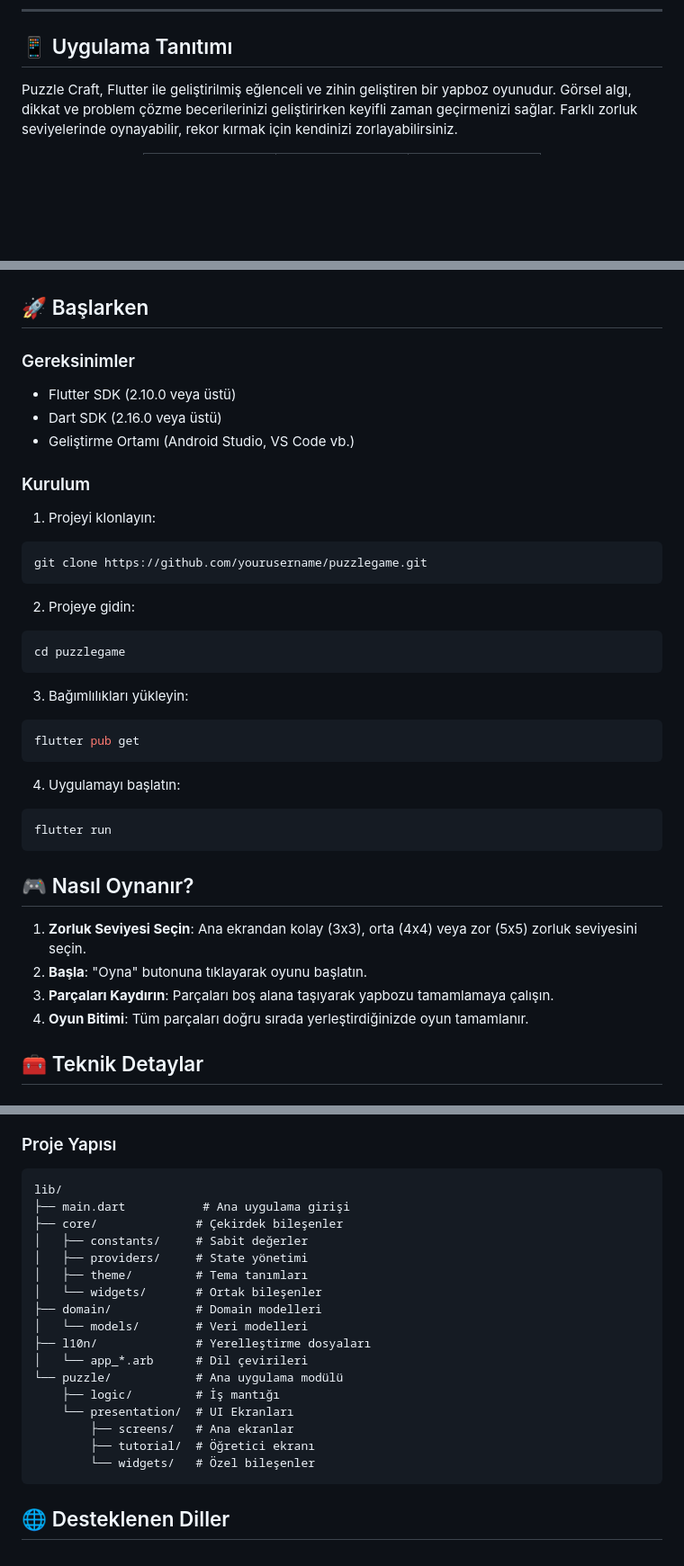
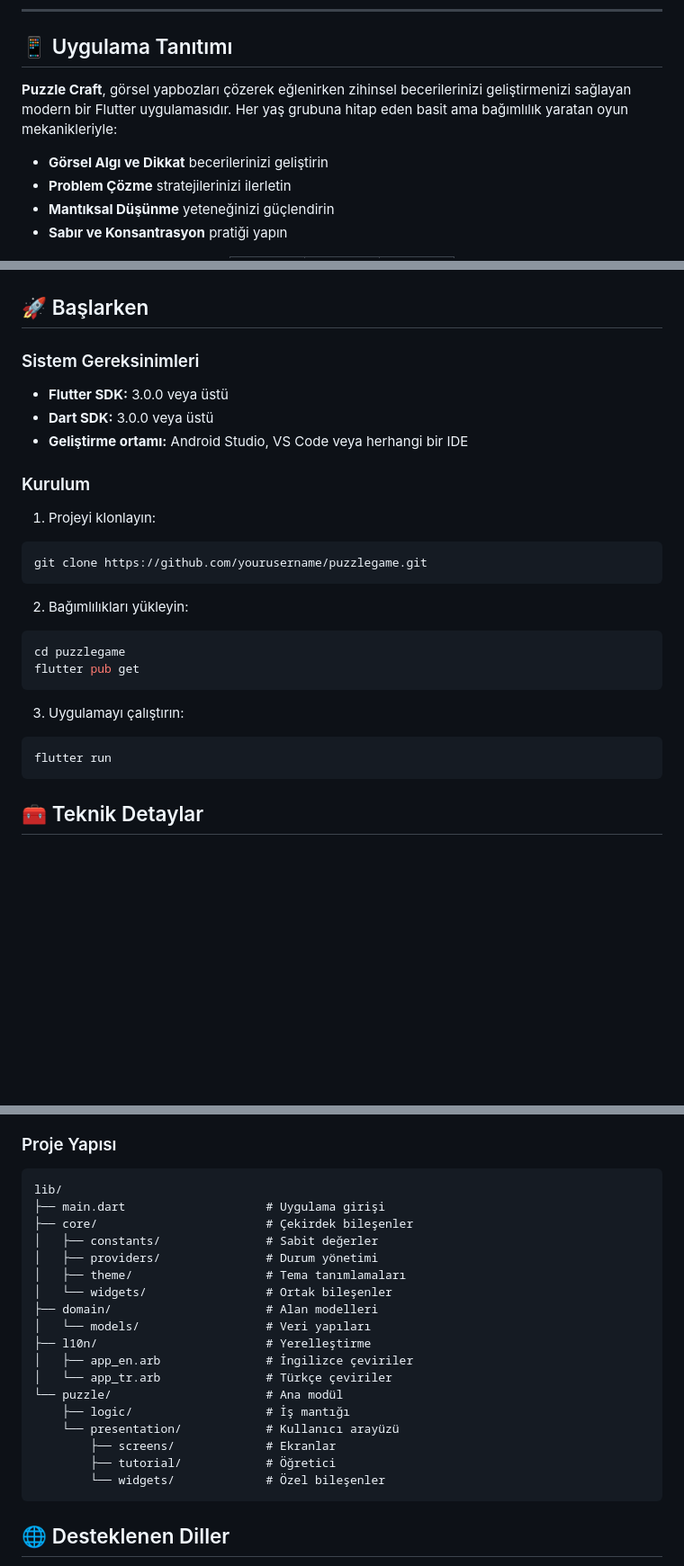
Before and after one commit to Kaaanyildiz/Flutter_Puzzle_Game, a Markdown page: README.md, 3 parts joined by grey strips. Shown at 90% size. GitHub-like rendering; blank space fills up the shorter version.

````diff
--- a/README.md
+++ b/README.md
@@ -9,7 +15,12 @@
 
 ## 📱 Uygulama Tanıtımı
 
-Puzzle Craft, Flutter ile geliştirilmiş eğlenceli ve zihin geliştiren bir yapboz oyunudur. Görsel algı, dikkat ve problem çözme becerilerinizi geliştirirken keyifli zaman geçirmenizi sağlar. Farklı zorluk seviyelerinde oynayabilir, rekor kırmak için kendinizi zorlayabilirsiniz.
+**Puzzle Craft**, görsel yapbozları çözerek eğlenirken zihinsel becerilerinizi geliştirmenizi sağlayan modern bir Flutter uygulamasıdır. Her yaş grubuna hitap eden basit ama bağımlılık yaratan oyun mekanikleriyle:
+
+- **Görsel Algı ve Dikkat** becerilerinizi geliştirin
+- **Problem Çözme** stratejilerinizi ilerletin
+- **Mantıksal Düşünme** yeteneğinizi güçlendirin
+- **Sabır ve Konsantrasyon** pratiği yapın
 
 <div align="center">
   <table>
@@ -52,40 +88,32 @@ Puzzle Craft, Flutter ile geliştirilmiş eğlenceli ve zihin geliştiren bir ya
 
 ## 🚀 Başlarken
 
-### Gereksinimler
+### Sistem Gereksinimleri
 
-- Flutter SDK (2.10.0 veya üstü)
-- Dart SDK (2.16.0 veya üstü)
-- Geliştirme Ortamı (Android Studio, VS Code vb.)
+- **Flutter SDK:** 3.0.0 veya üstü
+- **Dart SDK:** 3.0.0 veya üstü
+- **Geliştirme ortamı:** Android Studio, VS Code veya herhangi bir IDE
 
 ### Kurulum
 
 1. Projeyi klonlayın:
+
 ```bash
 git clone https://github.com/yourusername/puzzlegame.git
 ```
 
-2. Projeye gidin:
+2. Bağımlılıkları yükleyin:
+
 ```bash
 cd puzzlegame
-```
-
-3. Bağımlılıkları yükleyin:
-```bash
 flutter pub get
 ```
 
-4. Uygulamayı başlatın:
+3. Uygulamayı çalıştırın:
+
 ```bash
 flutter run
 ```
-
-## 🎮 Nasıl Oynanır?
-
-1. **Zorluk Seviyesi Seçin**: Ana ekrandan kolay (3x3), orta (4x4) veya zor (5x5) zorluk seviyesini seçin.
-2. **Başla**: "Oyna" butonuna tıklayarak oyunu başlatın.
-3. **Parçaları Kaydırın**: Parçaları boş alana taşıyarak yapbozu tamamlamaya çalışın.
-4. **Oyun Bitimi**: Tüm parçaları doğru sırada yerleştirdiğinizde oyun tamamlanır.
 
 ## 🧰 Teknik Detaylar
 
@@ -104,22 +154,23 @@ flutter run
 
 ```
 lib/
-├── main.dart           # Ana uygulama girişi
-├── core/              # Çekirdek bileşenler
-│   ├── constants/     # Sabit değerler
-│   ├── providers/     # State yönetimi
-│   ├── theme/         # Tema tanımları
-│   └── widgets/       # Ortak bileşenler
-├── domain/            # Domain modelleri
-│   └── models/        # Veri modelleri
-├── l10n/              # Yerelleştirme dosyaları
-│   └── app_*.arb      # Dil çevirileri
-└── puzzle/            # Ana uygulama modülü
-    ├── logic/         # İş mantığı
-    └── presentation/  # UI Ekranları
-        ├── screens/   # Ana ekranlar
-        ├── tutorial/  # Öğretici ekranı
-        └── widgets/   # Özel bileşenler
+├── main.dart                    # Uygulama girişi
+├── core/                        # Çekirdek bileşenler
+│   ├── constants/               # Sabit değerler
+│   ├── providers/               # Durum yönetimi
+│   ├── theme/                   # Tema tanımlamaları
+│   └── widgets/                 # Ortak bileşenler
+├── domain/                      # Alan modelleri
+│   └── models/                  # Veri yapıları
+├── l10n/                        # Yerelleştirme
+│   ├── app_en.arb               # İngilizce çeviriler
+│   └── app_tr.arb               # Türkçe çeviriler
+└── puzzle/                      # Ana modül
+    ├── logic/                   # İş mantığı
+    └── presentation/            # Kullanıcı arayüzü
+        ├── screens/             # Ekranlar
+        ├── tutorial/            # Öğretici
+        └── widgets/             # Özel bileşenler
 ```
 
 ## 🌐 Desteklenen Diller
````
Also changed, not shown: other parts of README.md (+153 -44 lines).
